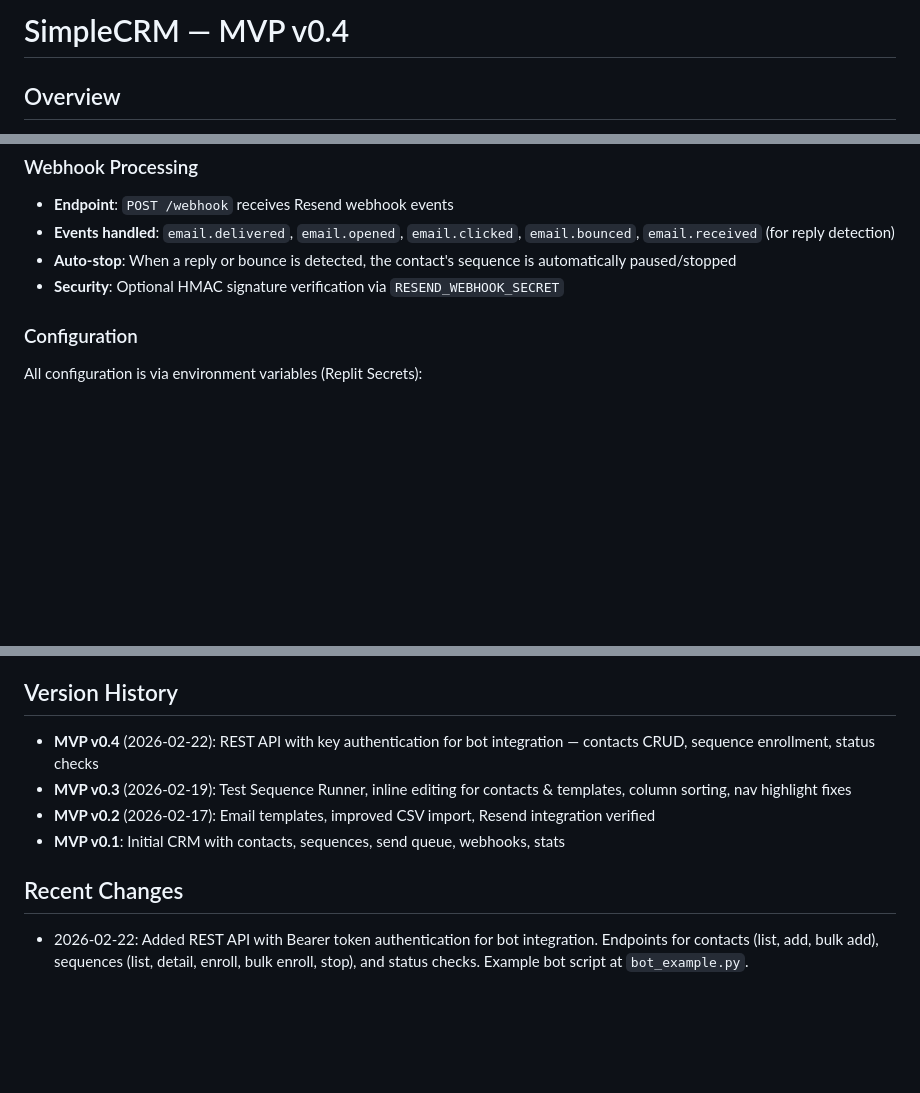
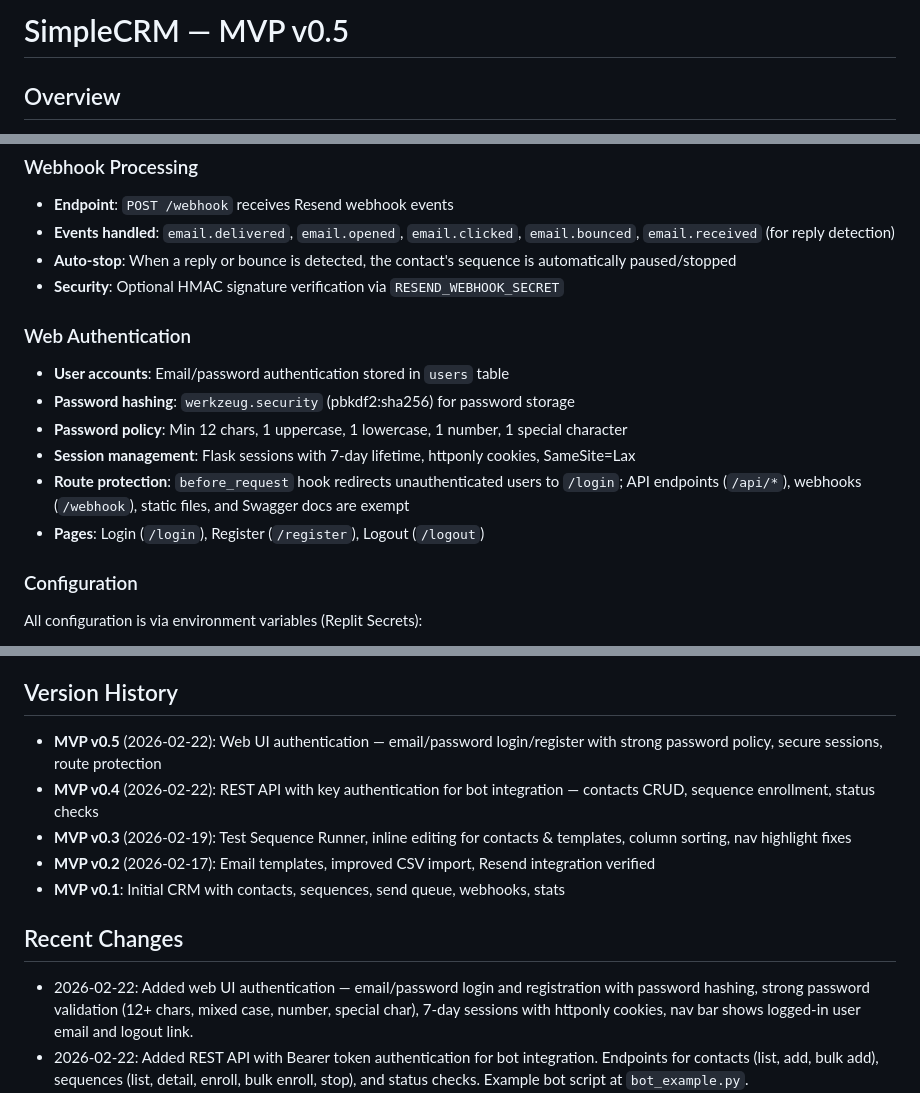
Before and after one commit to funcdude/crm-webhook, a Markdown page: replit.md, 3 parts joined by grey strips. Rendered like a GitHub page; blank space fills up the shorter version.

Commit message:
Add web interface authentication and improve security
Update documentation to reflect the addition of web UI authentication, including user registration, login, password policies, and secure session management, alongside exempting API endpoints and webhooks from route protection.

Replit-Commit-Author: Agent
Replit-Commit-Session-Id: 73e4f687-a364-43a5-90e9-d331f3d8c750
Replit-Commit-Checkpoint-Type: full_checkpoint
Replit-Commit-Event-Id: ea121cb7-70a7-42f0-9b29-56b5aa4cccff
Replit-Commit-Screenshot-Url: https://storage.googleapis.com/screenshot-production-us-central1/5c5df616-f0c7-4e1d-8fea-2ae2e527385a/73e4f687-a364-43a5-90e9-d331f3d8c750/ysmXfk8
Replit-Helium-Checkpoint-Created: true

```diff
--- a/replit.md
+++ b/replit.md
@@ -1,4 +1,4 @@
-# SimpleCRM — MVP v0.4
+# SimpleCRM — MVP v0.5
 
 ## Overview
 
@@ -49,6 +49,14 @@ Preferred communication style: Simple, everyday language.
 - **Auto-stop**: When a reply or bounce is detected, the contact's sequence is automatically paused/stopped
 - **Security**: Optional HMAC signature verification via `RESEND_WEBHOOK_SECRET`
 
+### Web Authentication
+- **User accounts**: Email/password authentication stored in `users` table
+- **Password hashing**: `werkzeug.security` (pbkdf2:sha256) for password storage
+- **Password policy**: Min 12 chars, 1 uppercase, 1 lowercase, 1 number, 1 special character
+- **Session management**: Flask sessions with 7-day lifetime, httponly cookies, SameSite=Lax
+- **Route protection**: `before_request` hook redirects unauthenticated users to `/login`; API endpoints (`/api/*`), webhooks (`/webhook`), static files, and Swagger docs are exempt
+- **Pages**: Login (`/login`), Register (`/register`), Logout (`/logout`)
+
 ### Configuration
 All configuration is via environment variables (Replit Secrets):
 - `RESEND_API_KEY` - Resend API key for sending emails
@@ -91,12 +99,14 @@ See `bot_example.py` for a complete Python example showing how to use these endp
 - **Hunter.io** - Not directly integrated via API, but the CSV import is designed to accept various CSV formats including Hunter.io exports. Supports flexible column mapping (Name, Work Email, Personal Email, Company, Title, etc.)
 
 ## Version History
+- **MVP v0.5** (2026-02-22): Web UI authentication — email/password login/register with strong password policy, secure sessions, route protection
 - **MVP v0.4** (2026-02-22): REST API with key authentication for bot integration — contacts CRUD, sequence enrollment, status checks
 - **MVP v0.3** (2026-02-19): Test Sequence Runner, inline editing for contacts & templates, column sorting, nav highlight fixes
 - **MVP v0.2** (2026-02-17): Email templates, improved CSV import, Resend integration verified
 - **MVP v0.1**: Initial CRM with contacts, sequences, send queue, webhooks, stats
 
 ## Recent Changes
+- 2026-02-22: Added web UI authentication — email/password login and registration with password hashing, strong password validation (12+ chars, mixed case, number, special char), 7-day sessions with httponly cookies, nav bar shows logged-in user email and logout link.
 - 2026-02-22: Added REST API with Bearer token authentication for bot integration. Endpoints for contacts (list, add, bulk add), sequences (list, detail, enroll, bulk enroll, stop), and status checks. Example bot script at `bot_example.py`.
 - 2026-02-19: Added Test Sequence Runner page — preview personalized emails for any sequence + contact combination, and send test emails with [TEST] prefix. Server-side content generation for security.
 - 2026-02-17: Verified Resend email sending works end-to-end (test email sent successfully)
```
